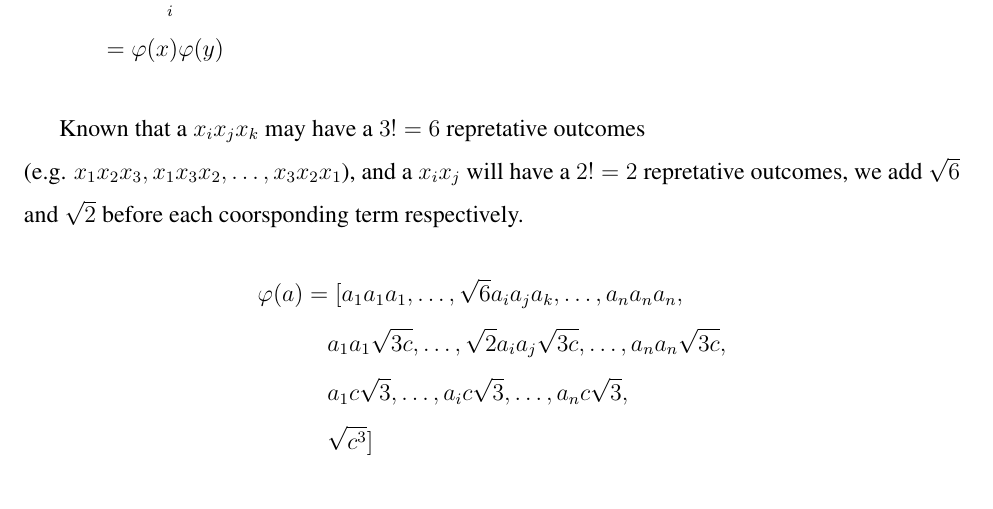
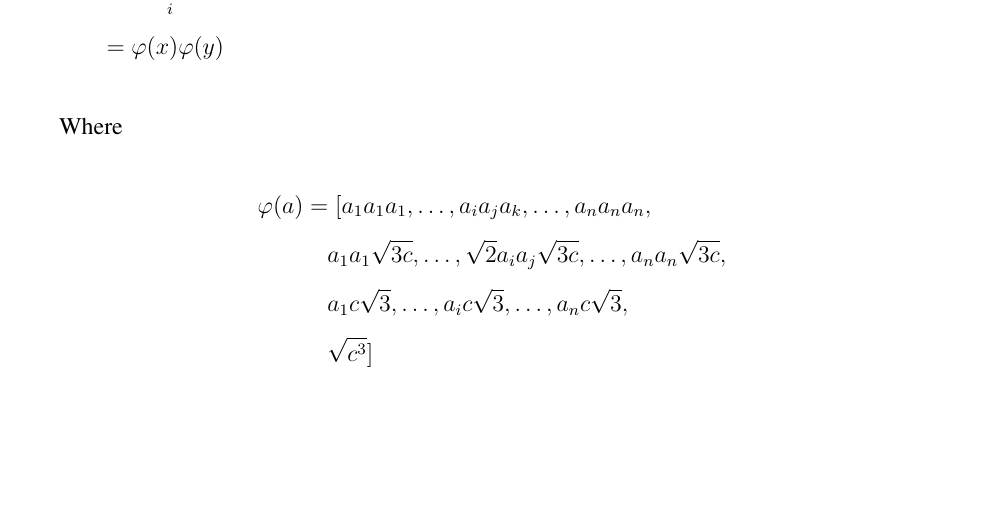
Before and after one commit to choH/csds440_written_assignments, a LaTeX problem sheet (assignment_7/article.tex): part of page 3 of 3, cut so that both start at the same text, the shorter picture padded with empty space. Compiled offline with pdfLaTeX.

Commit message:
🐛 Fix unecessary repetition shortcut.

```diff
--- a/assignment_7/article.tex
+++ b/assignment_7/article.tex
@@ -112,9 +112,9 @@ As the above $\vphi$ is created upon multiplying a constant $\sqrt{a}$ with non-
     &= \vphi(x)\vphi(y)
 \end{align*}
 
-Known that a $x_i x_j x_k$  may have a $3! = 6$ repretative outcomes\\ (e.g. $x_1 x_2 x_3, x_1 x_3 x_2, \dots, x_3 x_2 x_1$), and a $x_i x_j$  will have a $2! = 2$ repretative outcomes, we add $\sqrt{6}$ and $\sqrt{2}$ before each coorsponding term respectively.
+Where
 \begin{align*}
-    \vphi(a) &= [a_1 a_1 a_1, \dots, \sqrt{6}a_i a_j a_k, \dots, a_n a_n a_n, \\
+    \vphi(a) &= [a_1 a_1 a_1, \dots, a_i a_j a_k, \dots, a_n a_n a_n, \\
     &\ \ \ \  a_1 a_1 \sqrt{3c}, \dots,\sqrt{2}  a_i a_j \sqrt{3c}, \dots, a_n a_n \sqrt{3c},\\
     &\ \ \ \  a_1 c\sqrt{3}, \dots,  a_i c\sqrt{3}, \dots, a_n c\sqrt{3}, \\
     &\ \ \ \  \sqrt{c^3} ]
```
